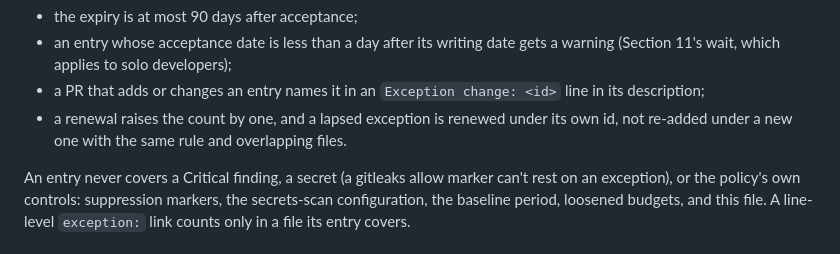
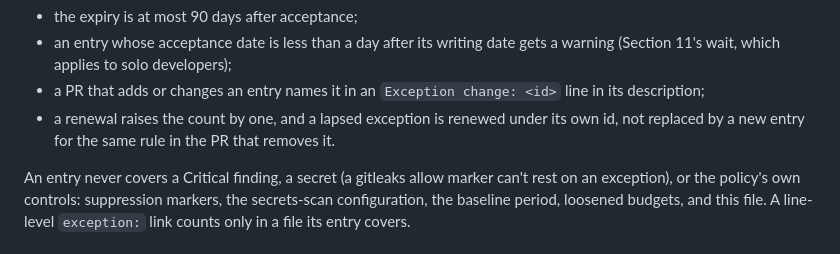
Before and after one commit to 5wHN28Dg/policy, a Markdown page: governance/review-audit.md, the part around the change. Drawn GitHub-style.

Commit message:
Section 10: match the wording to the same-rule replacement check
Co-Authored-By: Claude Opus 5.5 <noreply@anthropic.com>

```diff
--- a/governance/review-audit.md
+++ b/governance/review-audit.md
@@ -235,7 +235,7 @@ Until the expiry, CI reports a failure the entry covers as a warning that names
 - the expiry is at most 90 days after acceptance;
 - an entry whose acceptance date is less than a day after its writing date gets a warning (Section 11's wait, which applies to solo developers);
 - a PR that adds or changes an entry names it in an `Exception change: <id>` line in its description;
-- a renewal raises the count by one, and a lapsed exception is renewed under its own id, not re-added under a new one with the same rule and overlapping files.
+- a renewal raises the count by one, and a lapsed exception is renewed under its own id, not replaced by a new entry for the same rule in the PR that removes it.
 
 An entry never covers a Critical finding, a secret (a gitleaks allow marker can't rest on an exception), or the policy's own controls: suppression markers, the secrets-scan configuration, the baseline period, loosened budgets, and this file. A line-level `exception:` link counts only in a file its entry covers.
 
```
